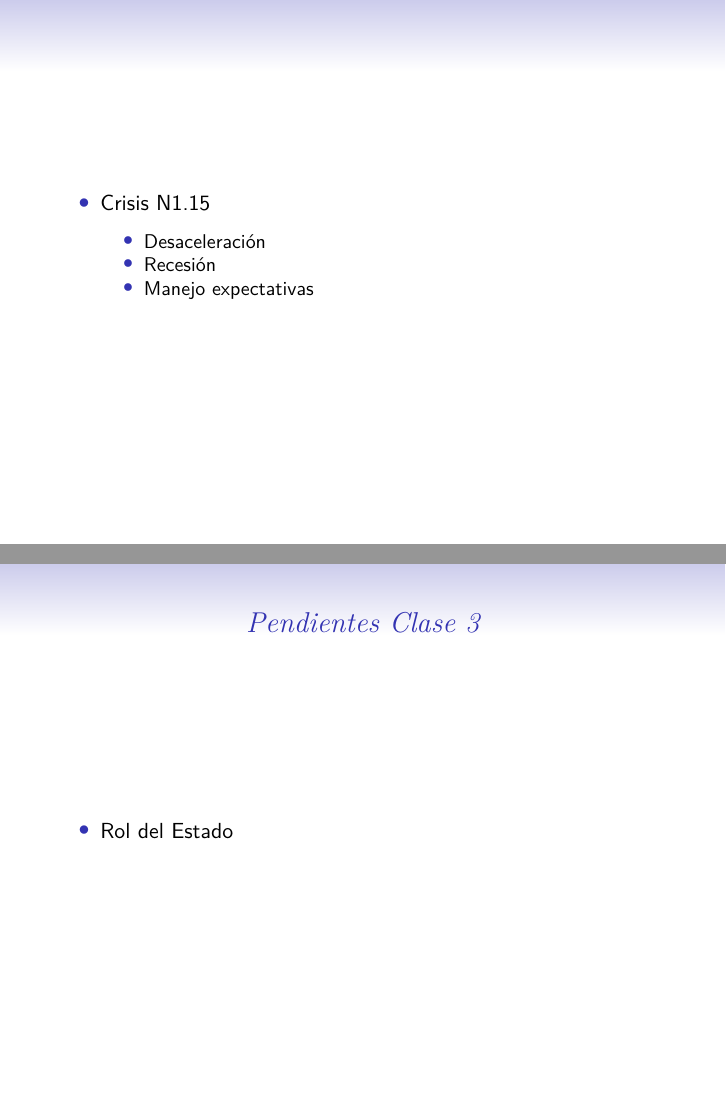
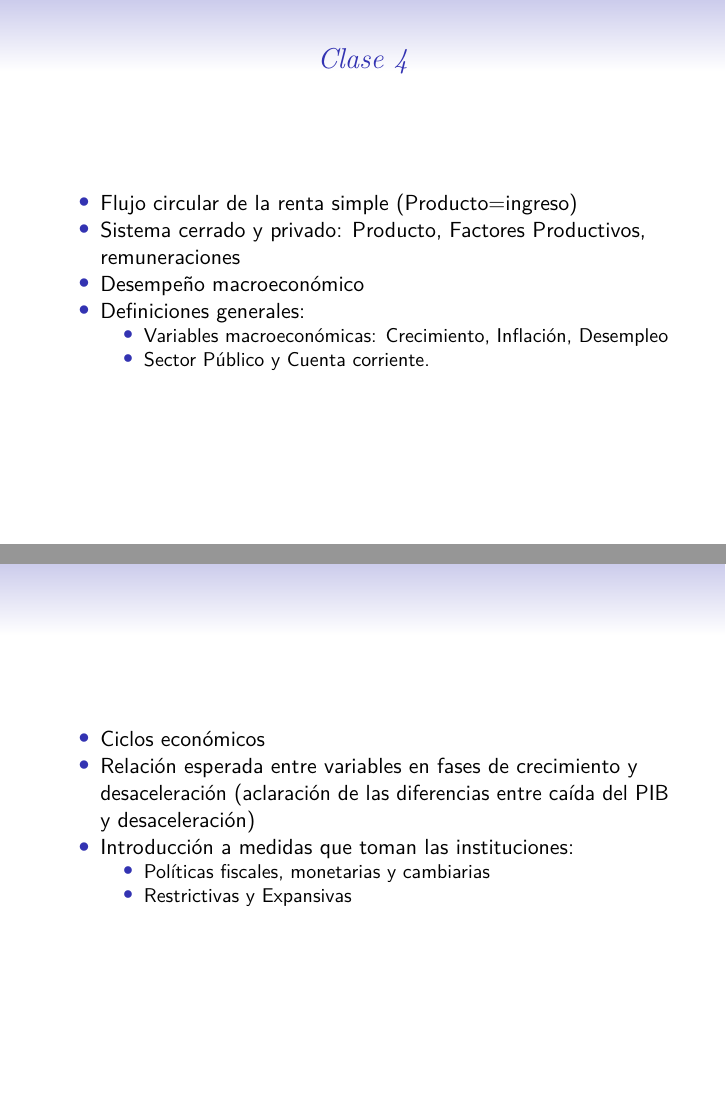
Before and after one commit to sebacea/AnEco2, an R Markdown document (clase 5-6/clase5_6.Rmd): pages 6 and 7 of 9 before the commit and pages 7 and 8 of 10 after it, joined at a grey line. The pictures show the output file clase 5-6/clase5_6.pdf that the author committed with the source.

Commit message:
clases 5-6

```diff
--- a/clase 5-6/clase5_6.Rmd
+++ b/clase 5-6/clase5_6.Rmd
@@ -88,25 +95,23 @@ header-includes:
     - Restictiva: i>~(inv>consumo>producción>empleo)
     - Pol. Cambiaria
 
-----
-
-
-- Crisis N1.15
-
-    - Desaceleración
-    - Recesión
-    - Manejo expectativas
-
-----
-
-
-# Pendientes Clase 3
-
-- Rol del Estado
 
 
 ----
 
 # Clase 4
 
-- Términos: IPCSAE, IPOM, estímulo monetario, Gini
+- Flujo circular de la renta simple (Producto=ingreso)
+- Sistema cerrado y privado: Producto, Factores Productivos, remuneraciones
+- Desempeño macroeconómico
+- Definiciones generales:
+    - Variables macroeconómicas: Crecimiento, Inflación, Desempleo
+    - Sector Público y Cuenta corriente.
+
+----
+
+- Ciclos económicos
+- Relación esperada entre variables en fases de crecimiento y desaceleración (aclaración de las diferencias entre caída del PIB y desaceleración)
+- Introducción a medidas que toman las instituciones:
+    - Políticas fiscales, monetarias y cambiarias
+    - Restrictivas y Expansivas
```
Also changed, not shown: clase 5-6/clase5_6.pdf, clase 5-6/clase5_6.Rmd (19 more changed lines).
